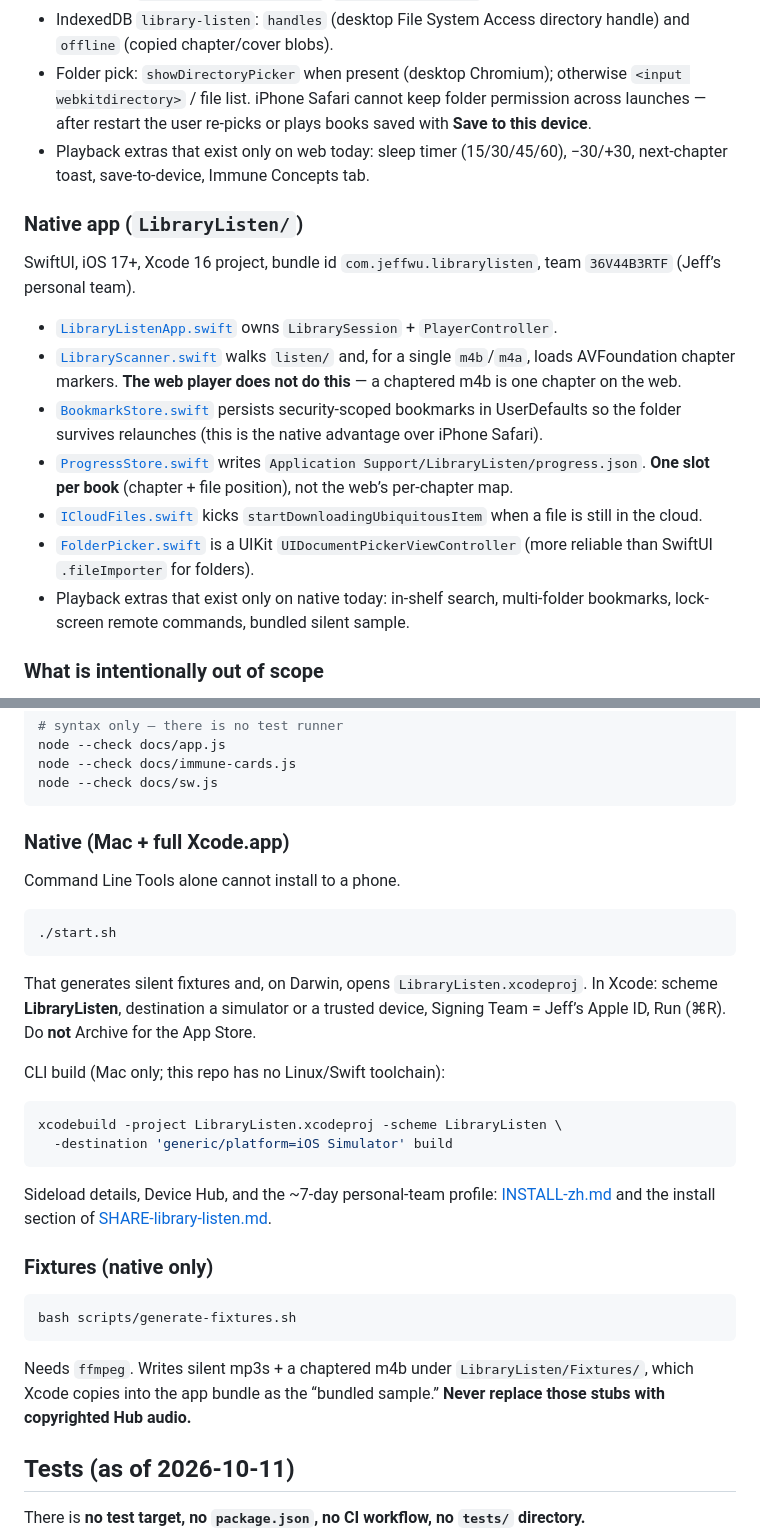
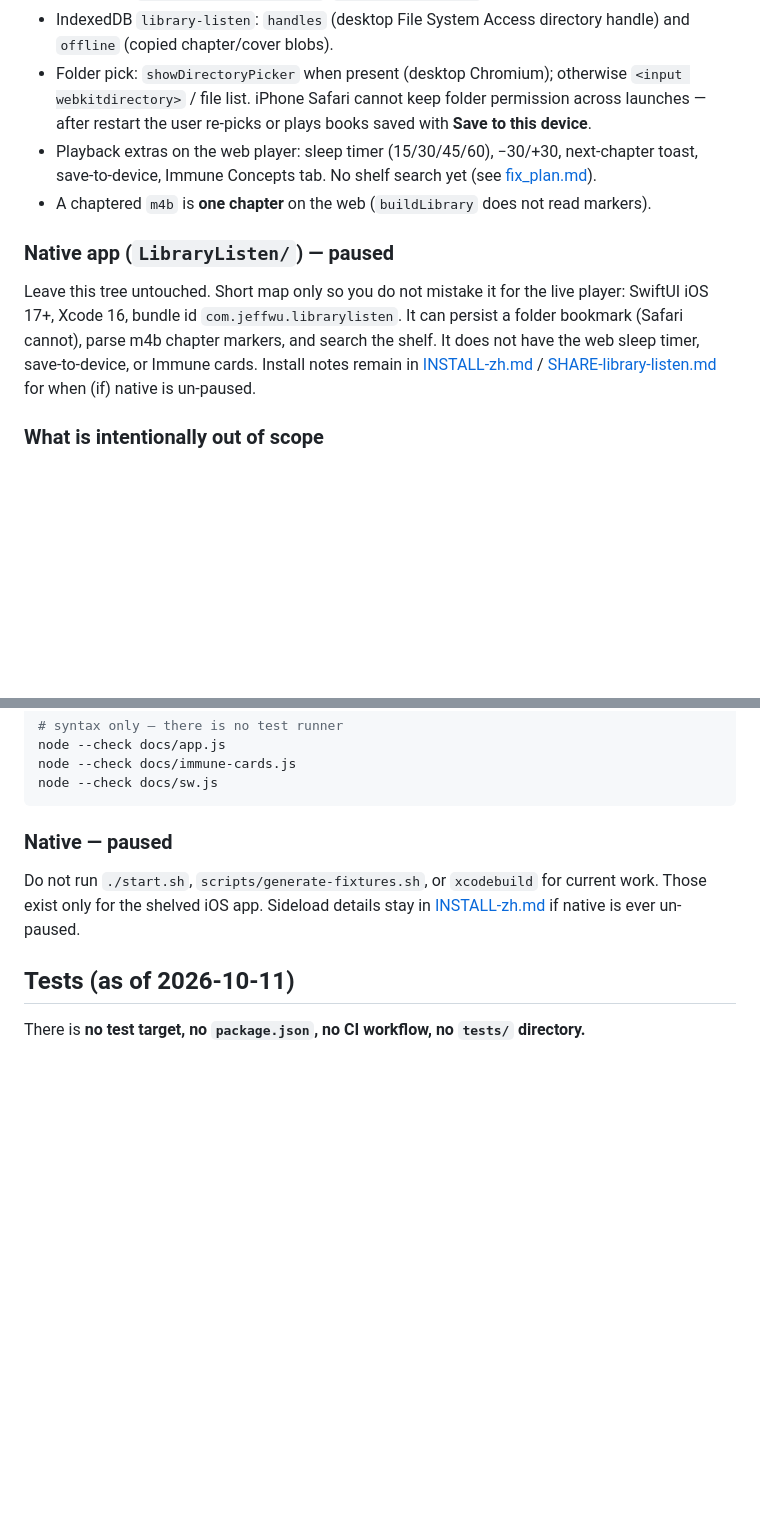
Before and after one commit to bigdaddy109/library-listen, a Markdown page: AGENTS.md, 2 parts joined by grey strips. GitHub-like rendering; blank space fills up the shorter version.

````diff
--- a/AGENTS.md
+++ b/AGENTS.md
@@ -44,19 +44,12 @@ Vanilla ES modules. No bundler, no `package.json`, no framework.
 - Sort / rate: `librarylisten.shelfSort`, `librarylisten.rate`.
 - IndexedDB `library-listen`: `handles` (desktop File System Access directory handle) and `offline` (copied chapter/cover blobs).
 - Folder pick: `showDirectoryPicker` when present (desktop Chromium); otherwise `<input webkitdirectory>` / file list. iPhone Safari cannot keep folder permission across launches — after restart the user re-picks or plays books saved with **Save to this device**.
-- Playback extras that exist only on web today: sleep timer (15/30/45/60), −30/+30, next-chapter toast, save-to-device, Immune Concepts tab.
+- Playback extras on the web player: sleep timer (15/30/45/60), −30/+30, next-chapter toast, save-to-device, Immune Concepts tab. No shelf search yet (see [fix_plan.md](fix_plan.md)).
+- A chaptered `m4b` is **one chapter** on the web (`buildLibrary` does not read markers).
 
-### Native app (`LibraryListen/`)
+### Native app (`LibraryListen/`) — paused
 
-SwiftUI, iOS 17+, Xcode 16 project, bundle id `com.jeffwu.librarylisten`, team `36V44B3RTF` (Jeff’s personal team).
-
-- [`LibraryListenApp.swift`](LibraryListen/LibraryListenApp.swift) owns `LibrarySession` + `PlayerController`.
-- [`LibraryScanner.swift`](LibraryListen/LibraryScanner.swift) walks `listen/` and, for a single `m4b`/`m4a`, loads AVFoundation chapter markers. **The web player does not do this** — a chaptered m4b is one chapter on the web.
-- [`BookmarkStore.swift`](LibraryListen/BookmarkStore.swift) persists security-scoped bookmarks in UserDefaults so the folder survives relaunches (this is the native advantage over iPhone Safari).
-- [`ProgressStore.swift`](LibraryListen/ProgressStore.swift) writes `Application Support/LibraryListen/progress.json`. **One slot per book** (chapter + file position), not the web’s per-chapter map.
-- [`ICloudFiles.swift`](LibraryListen/ICloudFiles.swift) kicks `startDownloadingUbiquitousItem` when a file is still in the cloud.
-- [`FolderPicker.swift`](LibraryListen/FolderPicker.swift) is a UIKit `UIDocumentPickerViewController` (more reliable than SwiftUI `.fileImporter` for folders).
-- Playback extras that exist only on native today: in-shelf search, multi-folder bookmarks, lock-screen remote commands, bundled silent sample.
+Leave this tree untouched. Short map only so you do not mistake it for the live player: SwiftUI iOS 17+, Xcode 16, bundle id `com.jeffwu.librarylisten`. It can persist a folder bookmark (Safari cannot), parse m4b chapter markers, and search the shelf. It does not have the web sleep timer, save-to-device, or Immune cards. Install notes remain in [INSTALL-zh.md](INSTALL-zh.md) / [SHARE-library-listen.md](SHARE-library-listen.md) for when (if) native is un-paused.
 
 ### What is intentionally out of scope
 
@@ -85,32 +78,9 @@ node --check docs/immune-cards.js
 node --check docs/sw.js
 ```
 
-### Native (Mac + full Xcode.app)
+### Native — paused
 
-Command Line Tools alone cannot install to a phone.
-
-```bash
-./start.sh
-```
-
-That generates silent fixtures and, on Darwin, opens `LibraryListen.xcodeproj`. In Xcode: scheme **LibraryListen**, destination a simulator or a trusted device, Signing Team = Jeff’s Apple ID, Run (⌘R). Do **not** Archive for the App Store.
-
-CLI build (Mac only; this repo has no Linux/Swift toolchain):
-
-```bash
-xcodebuild -project LibraryListen.xcodeproj -scheme LibraryListen \
-  -destination 'generic/platform=iOS Simulator' build
-```
-
-Sideload details, Device Hub, and the ~7-day personal-team profile: [INSTALL-zh.md](INSTALL-zh.md) and the install section of [SHARE-library-listen.md](SHARE-library-listen.md).
-
-### Fixtures (native only)
-
-```bash
-bash scripts/generate-fixtures.sh
-```
-
-Needs `ffmpeg`. Writes silent mp3s + a chaptered m4b under `LibraryListen/Fixtures/`, which Xcode copies into the app bundle as the “bundled sample.” **Never replace those stubs with copyrighted Hub audio.**
+Do not run `./start.sh`, `scripts/generate-fixtures.sh`, or `xcodebuild` for current work. Those exist only for the shelved iOS app. Sideload details stay in [INSTALL-zh.md](INSTALL-zh.md) if native is ever un-paused.
 
 ## Tests (as of 2026-10-11)
 
````
Also changed, not shown: other parts of AGENTS.md (+20 -26 lines), fix_plan.md (+21 -44 lines).
